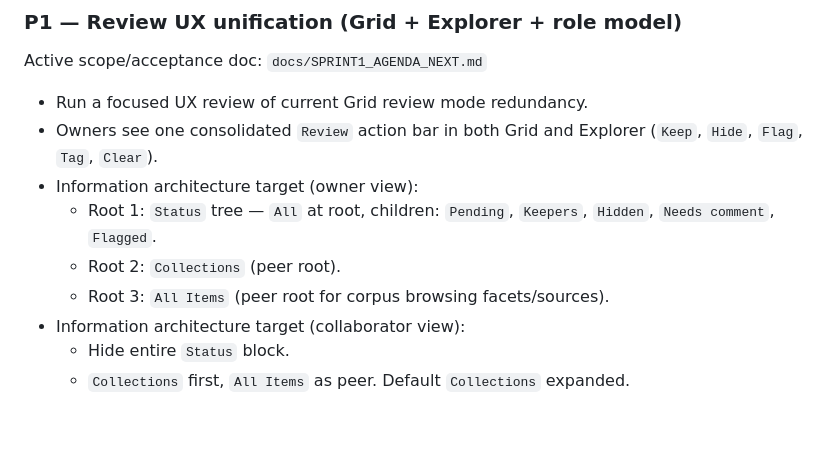
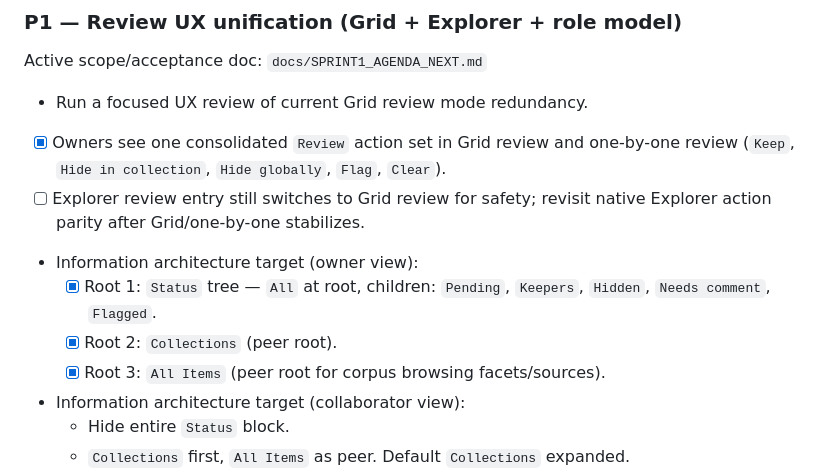
Before and after one commit to jbrannigan/Inspirations, a Markdown page: .claude/TODO.md, the part around the change. Drawn GitHub-style; blank space fills up the shorter version.

Commit message:
docs: update review ux backlog status

```diff
--- a/.claude/TODO.md
+++ b/.claude/TODO.md
@@ -14,11 +14,12 @@
 Active scope/acceptance doc: `docs/SPRINT1_AGENDA_NEXT.md`
 
 - Run a focused UX review of current Grid review mode redundancy.
-- Owners see one consolidated `Review` action bar in both Grid and Explorer (`Keep`, `Hide`, `Flag`, `Tag`, `Clear`).
+- [x] Owners see one consolidated `Review` action set in Grid review and one-by-one review (`Keep`, `Hide in collection`, `Hide globally`, `Flag`, `Clear`).
+- [ ] Explorer review entry still switches to Grid review for safety; revisit native Explorer action parity after Grid/one-by-one stabilizes.
 - Information architecture target (owner view):
-  - Root 1: `Status` tree — `All` at root, children: `Pending`, `Keepers`, `Hidden`, `Needs comment`, `Flagged`.
-  - Root 2: `Collections` (peer root).
-  - Root 3: `All Items` (peer root for corpus browsing facets/sources).
+  - [x] Root 1: `Status` tree — `All` at root, children: `Pending`, `Keepers`, `Hidden`, `Needs comment`, `Flagged`.
+  - [x] Root 2: `Collections` (peer root).
+  - [x] Root 3: `All Items` (peer root for corpus browsing facets/sources).
 - Information architecture target (collaborator view):
   - Hide entire `Status` block.
   - `Collections` first, `All Items` as peer. Default `Collections` expanded.
```
